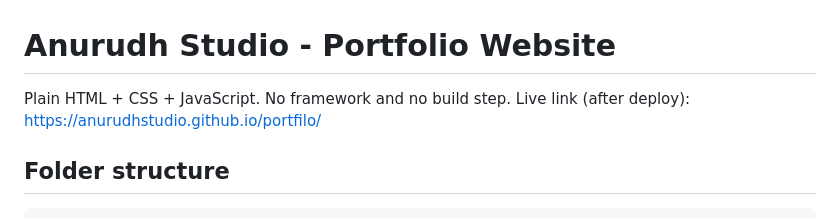
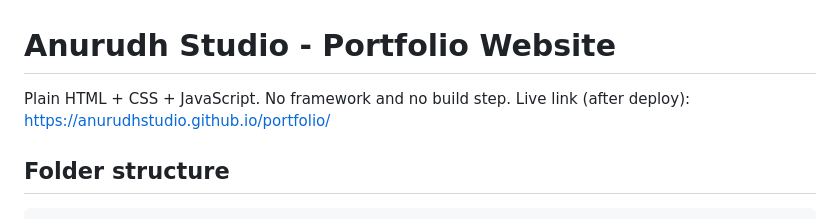
Before and after one commit to anurudhstudio/portfolio, a Markdown page: anurudh-studio/README.md, the part around the change. Rendered like a GitHub page.

Commit message:
Fix live link in README.md
Corrected the live link for the portfolio website.

```diff
--- a/anurudh-studio/README.md
+++ b/anurudh-studio/README.md
@@ -1,7 +1,7 @@
 # Anurudh Studio - Portfolio Website
 
 Plain HTML + CSS + JavaScript. No framework and no build step.
-Live link (after deploy): https://anurudhstudio.github.io/portfilo/
+Live link (after deploy): https://anurudhstudio.github.io/portfolio/
 
 ## Folder structure
 
```
